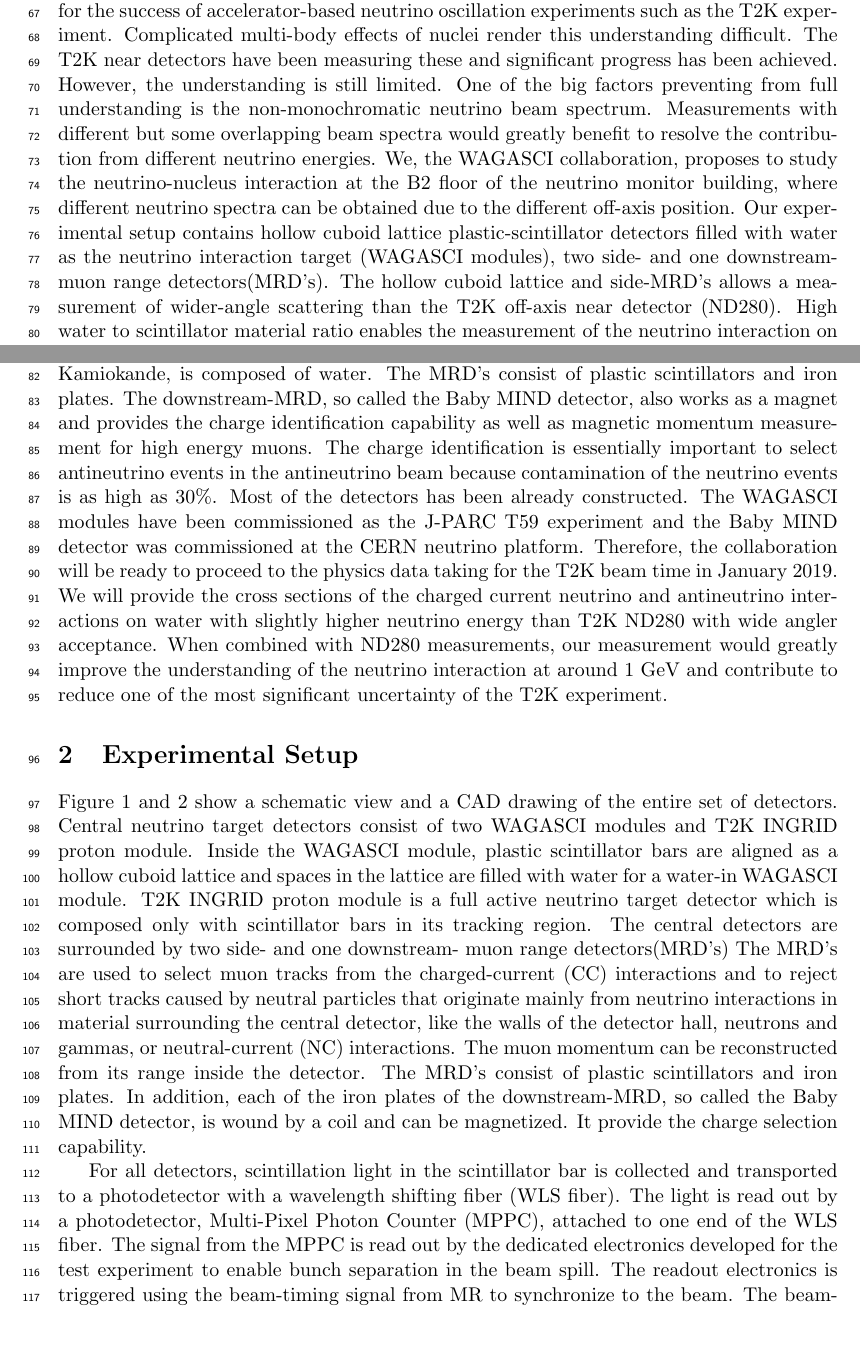
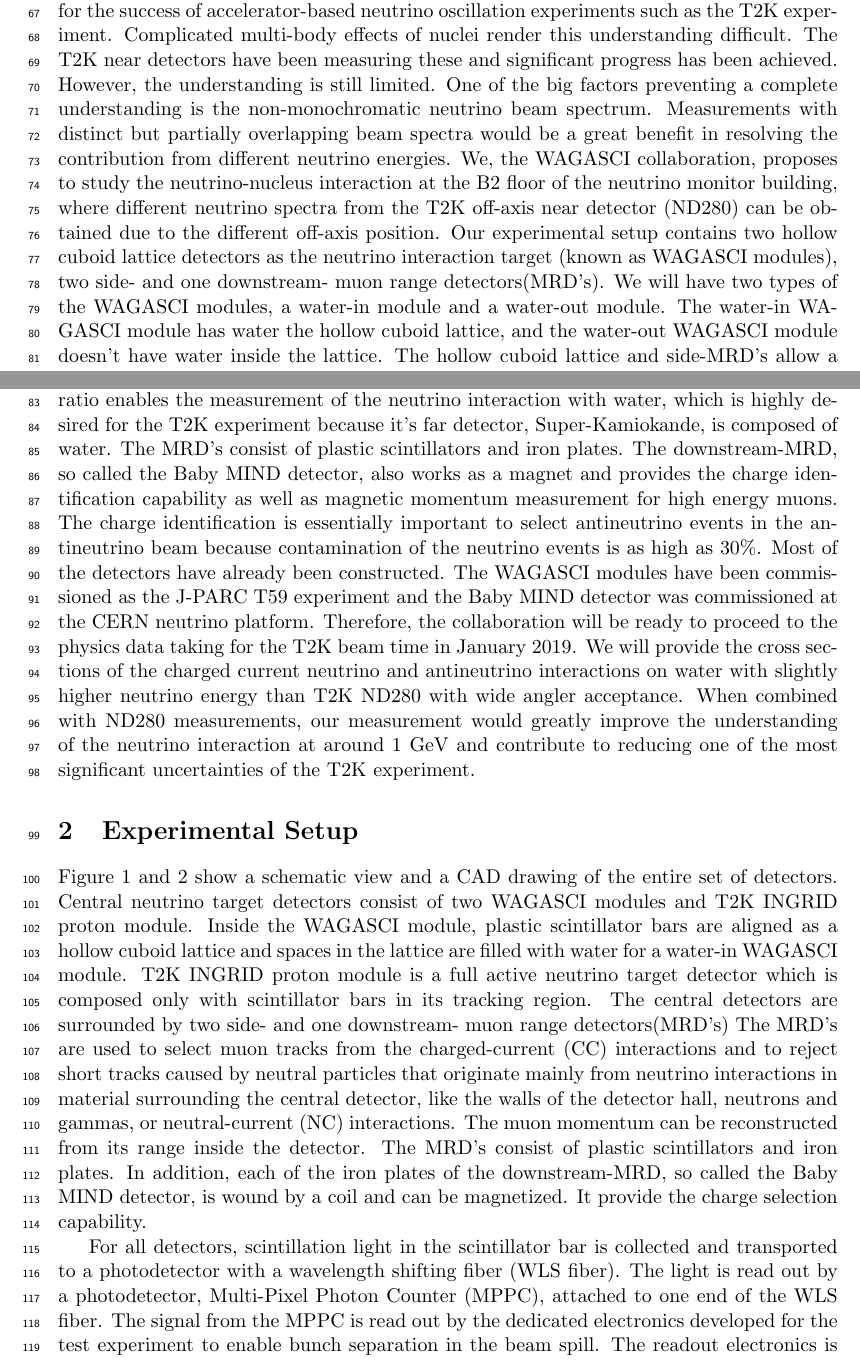
Before and after one commit to wagascibabymindteam/WAGASCI_PAC_Dec2017, a LaTeX document (wagasci_pac_dec2017.tex, which reads introduction.tex): two parts of pages 3 and 4 of 41 before the commit and two parts of pages 3 and 4 of 42 after it, joined at a grey line, cut so that both start at the same text, the shorter picture padded with empty space. Compiled offline with pdfLaTeX.

Commit message:
english correction in Introduction

```diff
--- a/introduction.tex
+++ b/introduction.tex
@@ -5,26 +5,25 @@ of accelerator-based neutrino oscillation experiments such as the T2K experiment
 Complicated multi-body effects of nuclei render this understanding difficult.
 The T2K near detectors have been measuring these and significant progress has been achieved.
 However, the understanding is still limited.
-One of the big factors preventing from full understanding is the non-monochromatic
-neutrino beam spectrum.
-Measurements with different but some overlapping beam spectra would greatly benefit to resolve the contribution
-from different neutrino energies.
+One of the big factors preventing a complete understanding is the non-monochromatic neutrino beam spectrum.
+Measurements with distinct but partially overlapping beam spectra would be a great benefit
+in resolving the contribution from different neutrino energies.
 We, the WAGASCI collaboration, proposes to study the neutrino-nucleus interaction
-at the B2 floor of the neutrino monitor building, where different neutrino spectra
-can be obtained due to the different off-axis position.
-Our experimental setup contains hollow cuboid lattice plastic-scintillator detectors filled with water as the neutrino interaction target
-(WAGASCI modules), two side- and one downstream- muon range detectors(MRD's).
-The hollow cuboid lattice and side-MRD's allows a measurement of  wider-angle scattering than the T2K off-axis near detector (ND280).
-High water to scintillator material ratio enables the measurement of the neutrino interaction on water, which
-is highly desired for the T2K experiment because it's far detector, Super-Kamiokande, is composed of water.
+at the B2 floor of the neutrino monitor building, where different neutrino spectra from the T2K off-axis near detector (ND280) can be obtained due to the different off-axis position.
+Our experimental setup contains two hollow cuboid lattice detectors as the neutrino interaction target (known as WAGASCI modules), two side- and one downstream- muon range detectors(MRD's).
+We will have two types of the WAGASCI modules, a water-in module and a water-out module.
+The water-in WAGASCI module has water the hollow cuboid lattice, and the water-out WAGASCI module doesn't have water inside the lattice.
+The hollow cuboid lattice and side-MRD's allow a measurement of  wider-angle scattering than ND280.
+High water to scintillator material ratio enables the measurement of the neutrino interaction with water, which is highly desired for the T2K experiment because it's far detector, Super-Kamiokande, is composed of water.
 The MRD's consist of plastic scintillators and iron plates.
 The downstream-MRD, so called the Baby MIND detector, also works as a magnet and provides the charge identification capability as well as magnetic momentum measurement for high energy muons.
 The charge identification is essentially important to select antineutrino events in the antineutrino beam
 because contamination of the neutrino events is as high as 30\%.
-Most of the detectors has been already constructed.
+Most of the detectors have already been constructed.
 The WAGASCI modules have been commissioned as the J-PARC T59 experiment and the Baby MIND detector was commissioned at the CERN neutrino platform.
 Therefore, the collaboration will be ready to proceed to the physics data taking for the T2K beam time in January 2019.
 We will provide the cross sections of the charged current neutrino and antineutrino interactions on water
 with slightly higher neutrino energy than T2K ND280 with wide angler acceptance.
 When combined with ND280 measurements, our measurement would greatly improve the understanding of the neutrino interaction
-at around 1 GeV and contribute to reduce one of the most significant uncertainty of the T2K experiment.
+at around 1 GeV
+and contribute to reducing one of the most significant uncertainties of the T2K experiment.
```
